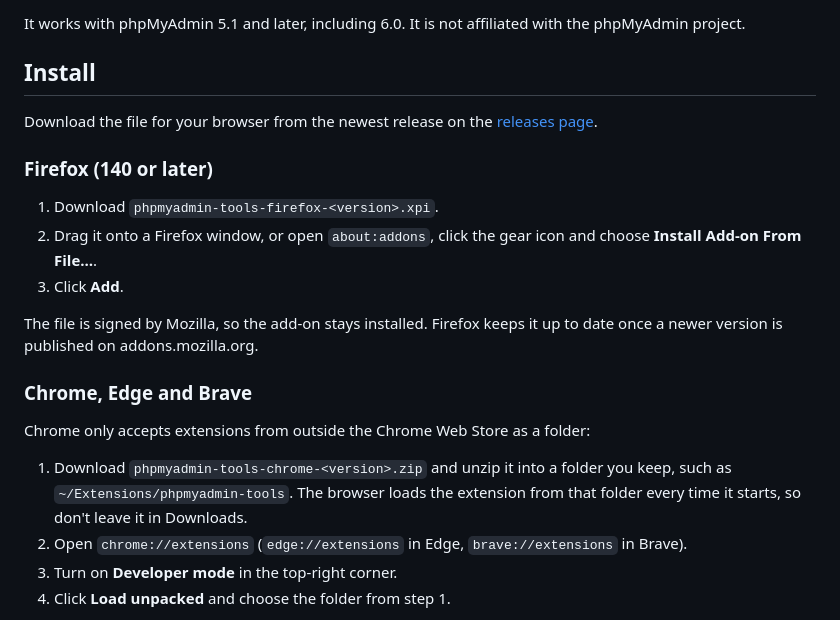
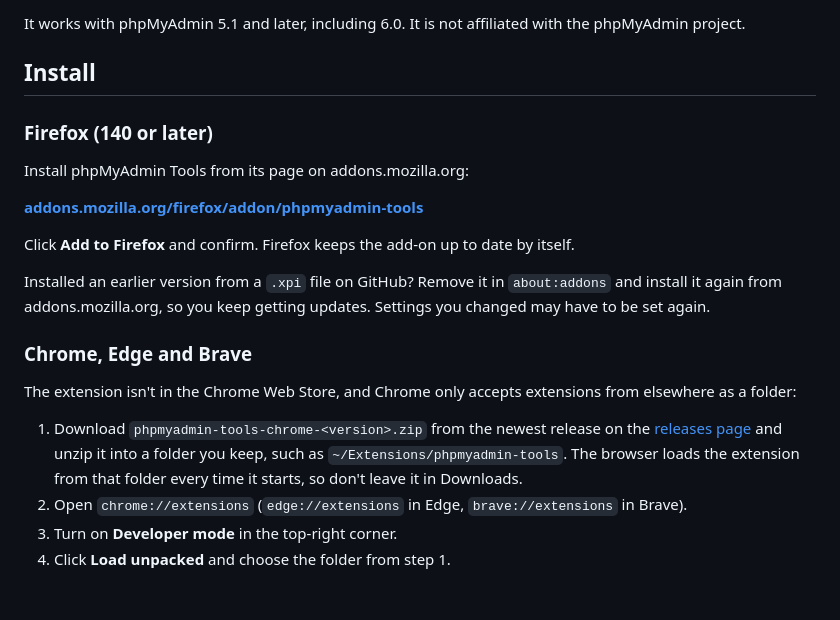
Before and after one commit to tomsix/phpmyadmin-tools-extension, a Markdown page: README.md, the part around the change. GitHub-like rendering; blank space fills up the shorter version.

Commit message:
Pointed Firefox users to addons.mozilla.org in the README
Installing from the listing is one click and keeps the add-on updated,
while a .xpi from GitHub may not receive listed updates, so earlier .xpi
users are told to reinstall from there.

```diff
--- a/README.md
+++ b/README.md
@@ -13,21 +13,21 @@ It works with phpMyAdmin 5.1 and later, including 6.0. It is not affiliated with
 
 ## Install
 
-Download the file for your browser from the newest release on the [releases page](https://github.com/tomsix/phpmyadmin-tools-extension/releases).
-
 ### Firefox (140 or later)
 
-1. Download `phpmyadmin-tools-firefox-<version>.xpi`.
-2. Drag it onto a Firefox window, or open `about:addons`, click the gear icon and choose **Install Add-on From File…**.
-3. Click **Add**.
+Install phpMyAdmin Tools from its page on addons.mozilla.org:
 
-The file is signed by Mozilla, so the add-on stays installed. Firefox keeps it up to date once a newer version is published on addons.mozilla.org.
+**[addons.mozilla.org/firefox/addon/phpmyadmin-tools](https://addons.mozilla.org/firefox/addon/phpmyadmin-tools/)**
+
+Click **Add to Firefox** and confirm. Firefox keeps the add-on up to date by itself.
+
+Installed an earlier version from a `.xpi` file on GitHub? Remove it in `about:addons` and install it again from addons.mozilla.org, so you keep getting updates. Settings you changed may have to be set again.
 
 ### Chrome, Edge and Brave
 
-Chrome only accepts extensions from outside the Chrome Web Store as a folder:
+The extension isn't in the Chrome Web Store, and Chrome only accepts extensions from elsewhere as a folder:
 
-1. Download `phpmyadmin-tools-chrome-<version>.zip` and unzip it into a folder you keep, such as `~/Extensions/phpmyadmin-tools`. The browser loads the extension from that folder every time it starts, so don't leave it in Downloads.
+1. Download `phpmyadmin-tools-chrome-<version>.zip` from the newest release on the [releases page](https://github.com/tomsix/phpmyadmin-tools-extension/releases) and unzip it into a folder you keep, such as `~/Extensions/phpmyadmin-tools`. The browser loads the extension from that folder every time it starts, so don't leave it in Downloads.
 2. Open `chrome://extensions` (`edge://extensions` in Edge, `brave://extensions` in Brave).
 3. Turn on **Developer mode** in the top-right corner.
 4. Click **Load unpacked** and choose the folder from step 1.
```
